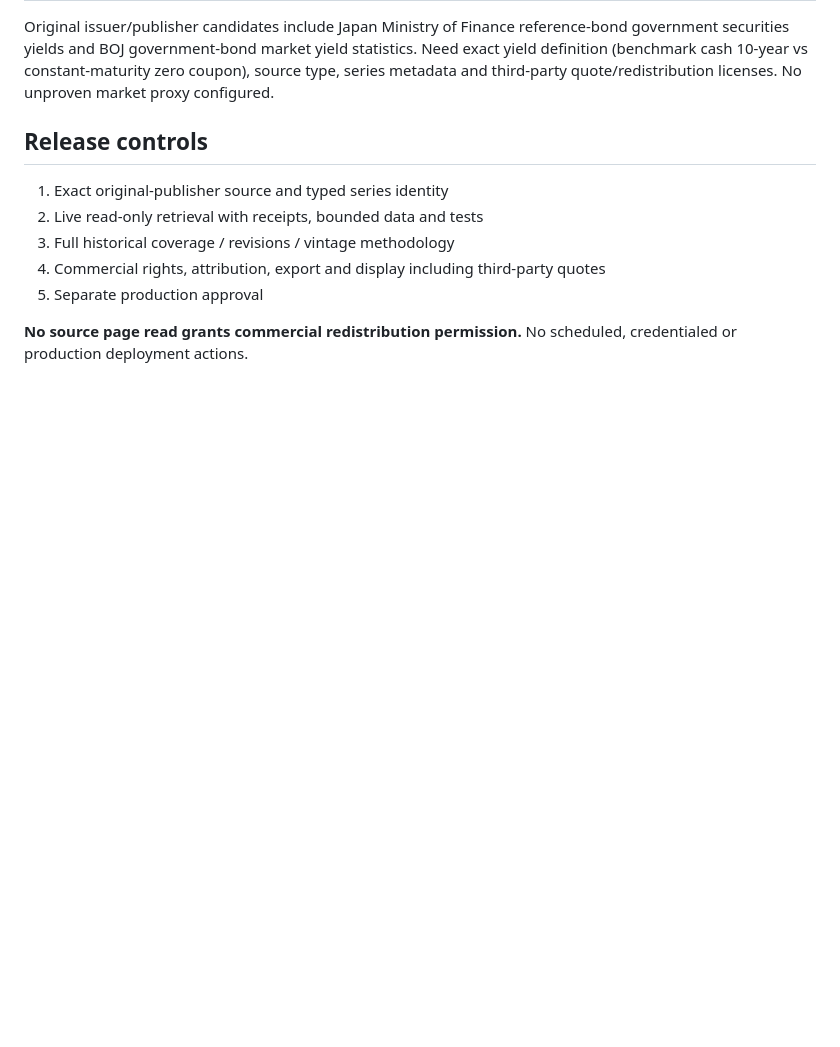
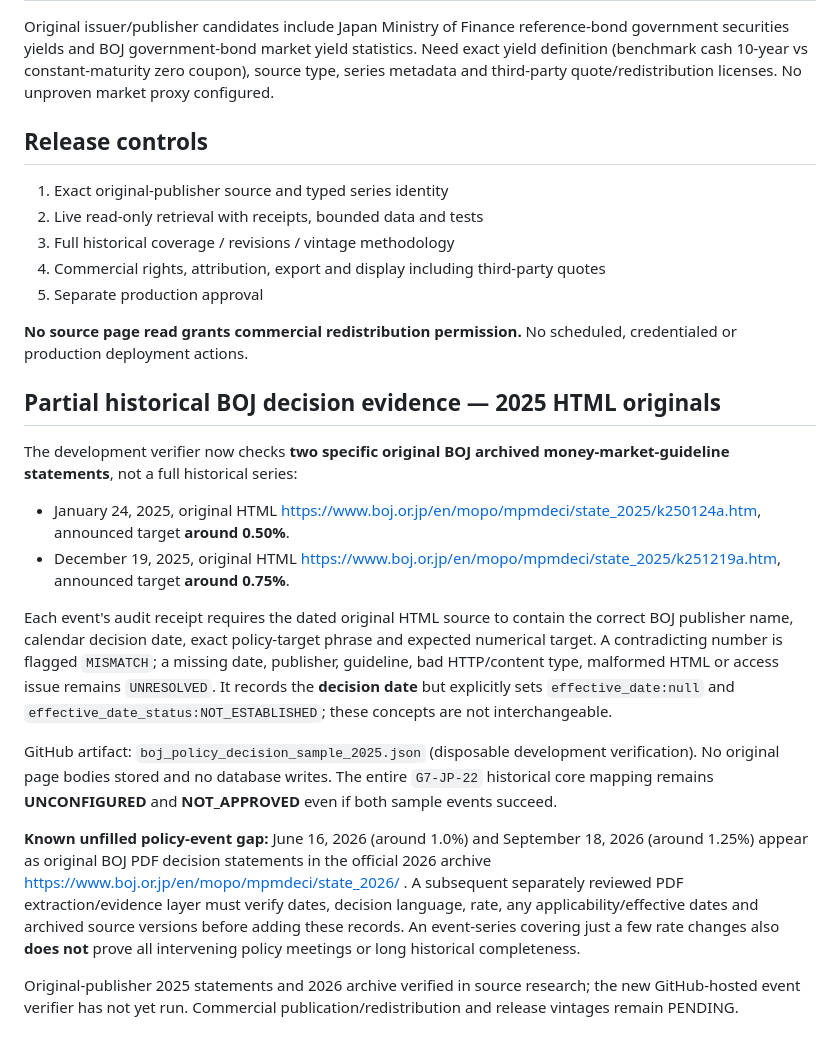
Before and after one commit to thealexbfx/macro-dashboard, a Markdown page: verification/g7-core-batch1/JAPAN_CORE_SOURCE_REVIEW.md, the part around the change. Rendered like a GitHub page; blank space fills up the shorter version.

Commit message:
Document exact BOJ 2025 policy decision samples and excluded 2026 PDF events

```diff
--- a/verification/g7-core-batch1/JAPAN_CORE_SOURCE_REVIEW.md
+++ b/verification/g7-core-batch1/JAPAN_CORE_SOURCE_REVIEW.md
@@ -38,3 +38,17 @@ Original issuer/publisher candidates include Japan Ministry of Finance reference
 5. Separate production approval
 
 **No source page read grants commercial redistribution permission.** No scheduled, credentialed or production deployment actions.
+
+## Partial historical BOJ decision evidence — 2025 HTML originals
+
+The development verifier now checks **two specific original BOJ archived money-market-guideline statements**, not a full historical series:
+- January 24, 2025, original HTML https://www.boj.or.jp/en/mopo/mpmdeci/state_2025/k250124a.htm, announced target **around 0.50%**.
+- December 19, 2025, original HTML https://www.boj.or.jp/en/mopo/mpmdeci/state_2025/k251219a.htm, announced target **around 0.75%**.
+
+Each event's audit receipt requires the dated original HTML source to contain the correct BOJ publisher name, calendar decision date, exact policy-target phrase and expected numerical target. A contradicting number is flagged `MISMATCH`; a missing date, publisher, guideline, bad HTTP/content type, malformed HTML or access issue remains `UNRESOLVED`. It records the **decision date** but explicitly sets `effective_date:null` and `effective_date_status:NOT_ESTABLISHED`; these concepts are not interchangeable.
+
+GitHub artifact: `boj_policy_decision_sample_2025.json` (disposable development verification). No original page bodies stored and no database writes. The entire `G7-JP-22` historical core mapping remains **UNCONFIGURED** and **NOT_APPROVED** even if both sample events succeed.
+
+**Known unfilled policy-event gap:** June 16, 2026 (around 1.0%) and September 18, 2026 (around 1.25%) appear as original BOJ PDF decision statements in the official 2026 archive https://www.boj.or.jp/en/mopo/mpmdeci/state_2026/ . A subsequent separately reviewed PDF extraction/evidence layer must verify dates, decision language, rate, any applicability/effective dates and archived source versions before adding these records. An event-series covering just a few rate changes also **does not** prove all intervening policy meetings or long historical completeness.
+
+Original-publisher 2025 statements and 2026 archive verified in source research; the new GitHub-hosted event verifier has not yet run. Commercial publication/redistribution and release vintages remain PENDING.
```
